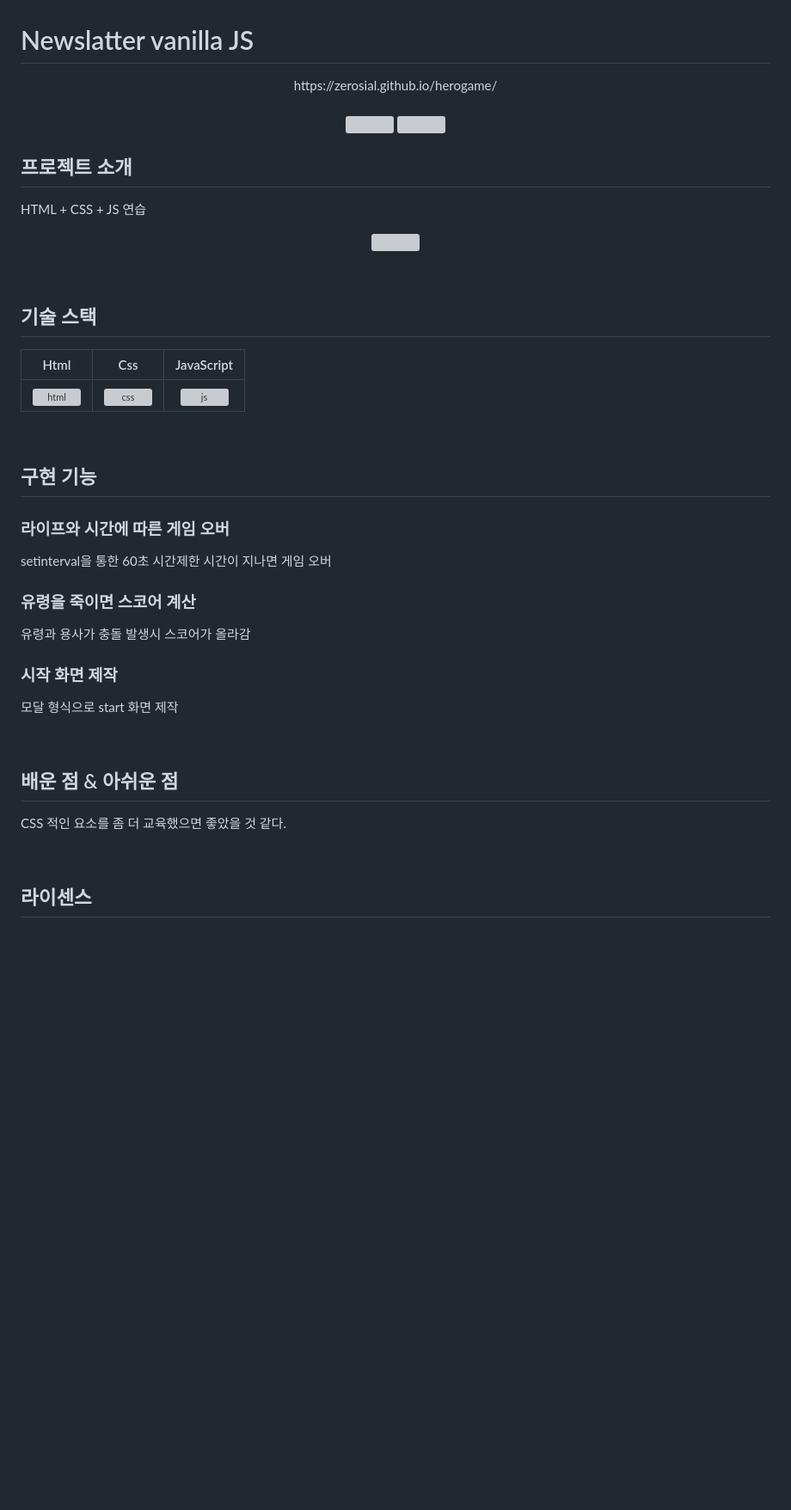
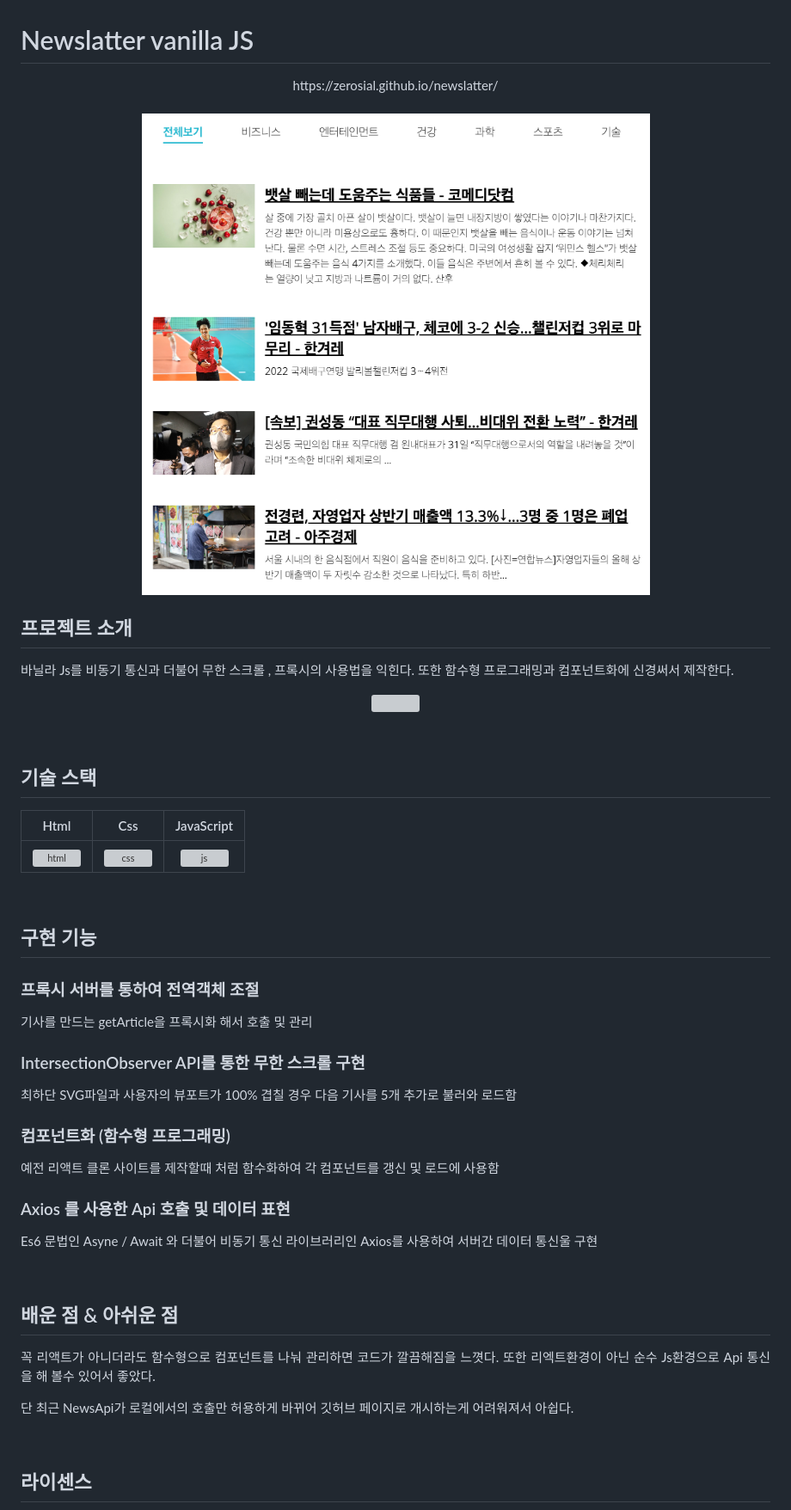
Before and after one commit to zerosial/newslatter, a Markdown page: readme.md, the part around the change printed below. Shown: that part at 86% size. Rendered like a GitHub page; pictures changed too: img/template.png (added); blank space fills up the shorter version; grey boxes are pictures that could not be loaded.

Commit message:
🔨Refactor: 베이스 탬플릿 , 리드미 업로드

```diff
--- a/readme.md
+++ b/readme.md
@@ -1,18 +1,18 @@
 # Newslatter vanilla JS
 
 <p align="center">
-  https://zerosial.github.io/herogame/
+  https://zerosial.github.io/newslatter/
   <br>
   <br>
-  <img src="./images/common/logo-sample.png">
-  <img src="./images/common/logo-sample2.png">
+  <img src="./img/template.png">
   <br>
 </p>
 
 ## 프로젝트 소개
 
 <p align="justify">
- HTML + CSS + JS 연습
+ 바닐라 Js를 비동기 통신과 더불어 무한 스크롤 , 프록시의 사용법을 익힌다.
+ 또한 함수형 프로그래밍과 컴포넌트화에 신경써서 제작한다.
 </p>
 
 <p align="center">
@@ -31,25 +31,32 @@
 
 ## 구현 기능
 
-### 라이프와 시간에 따른 게임 오버
+### 프록시 서버를 통하여 전역객체 조절
 
-setinterval을 통한 60초 시간제한
-시간이 지나면 게임 오버
+기사를 만드는 getArticle을 프록시화 해서 호출 및 관리
 
-### 유령을 죽이면 스코어 계산
+### IntersectionObserver API를 통한 무한 스크롤 구현
 
-유령과 용사가 충돌 발생시 스코어가 올라감
+최하단 SVG파일과 사용자의 뷰포트가 100% 겹칠 경우 다음 기사를 5개 추가로 불러와 로드함
 
-### 시작 화면 제작
+### 컴포넌트화 (함수형 프로그래밍)
 
-모달 형식으로 start 화면 제작
+예전 리액트 클론 사이트를 제작할때 처럼 함수화하여 각 컴포넌트를 갱신 및 로드에 사용함
+
+### Axios 를 사용한 Api 호출 및 데이터 표현
+
+Es6 문법인 Asyne / Await 와 더불어 비동기 통신 라이브러리인 Axios를 사용하여 서버간 데이터 통신울 구현
 
 <br>
 
 ## 배운 점 & 아쉬운 점
 
 <p align="justify">
- CSS 적인 요소를 좀 더 교육했으면 좋았을 것 같다.
+ 꼭 리액트가 아니더라도 함수형으로 컴포넌트를 나눠 관리하면 코드가 깔끔해짐을 느꼇다.
+ 또한 리엑트환경이 아닌 순수 Js환경으로 Api 통신을 해 볼수 있어서 좋았다.
+
+단 최근 NewsApi가 로컬에서의 호출만 허용하게 바뀌어 깃허브 페이지로 개시하는게 어려워져서 아쉽다.
+
 </p>
 
 <br>
```
Also changed, not shown: other parts of readme.md (+1 -1 lines), 3 other files.
